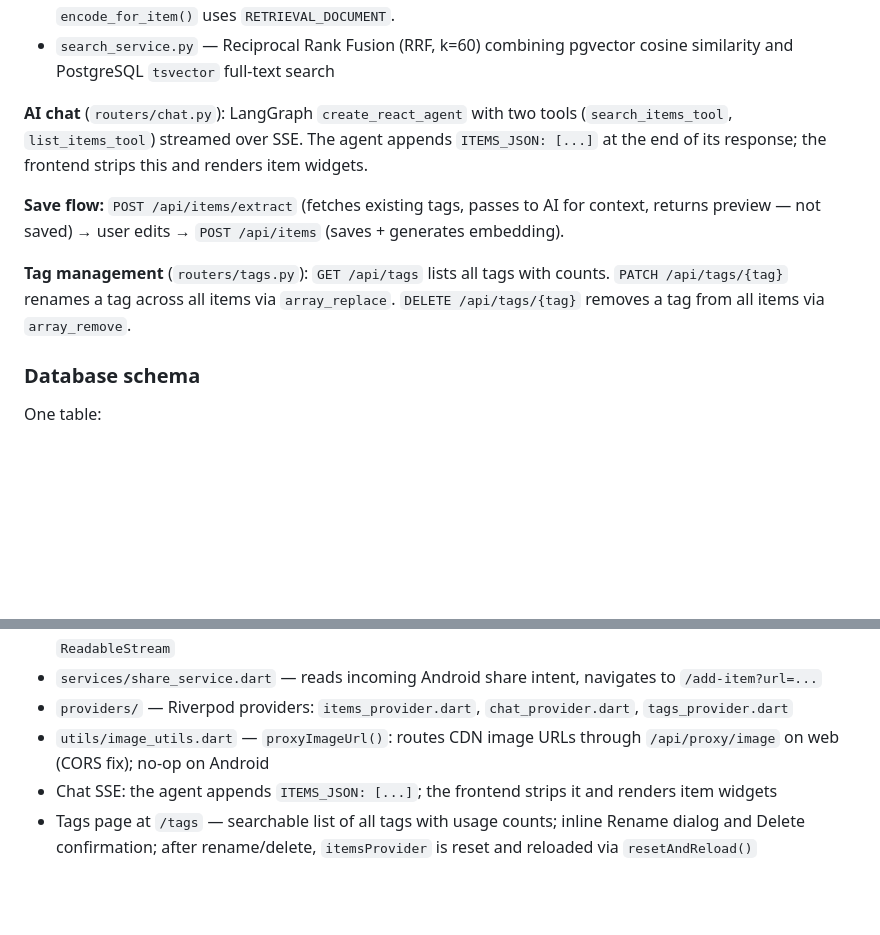
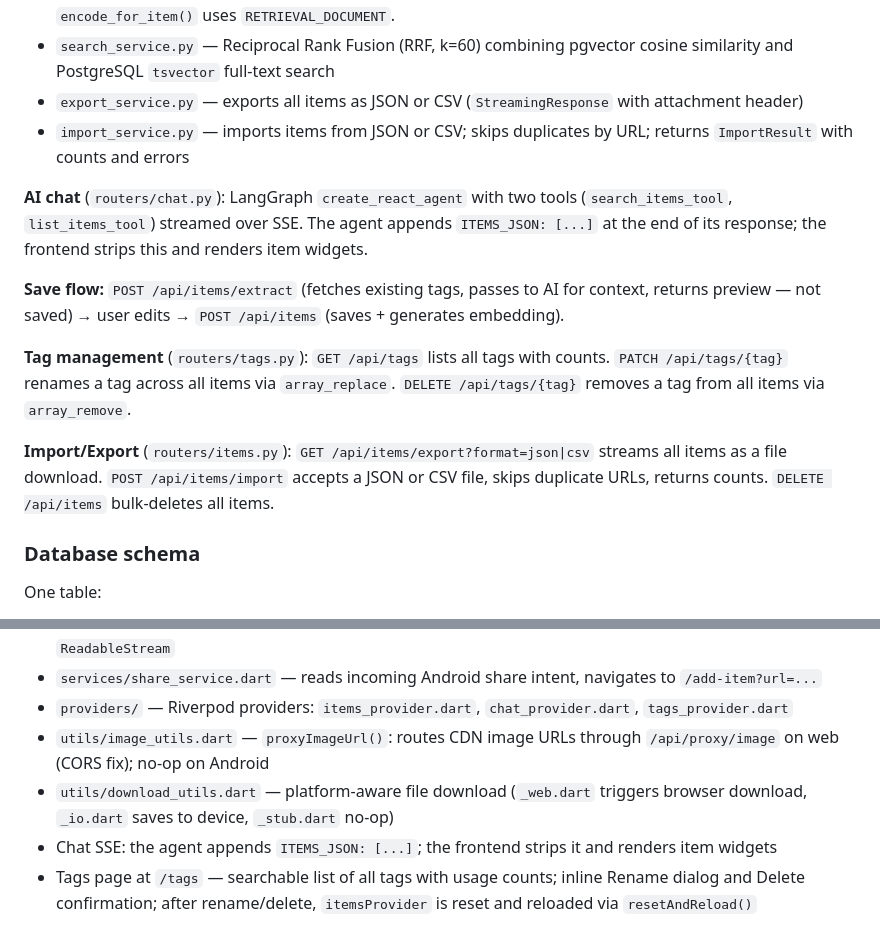
Before and after one commit to ahmadnouh97/my-second-memory, a Markdown page: CLAUDE.md, 2 parts joined by grey strips. GitHub-like rendering; blank space fills up the shorter version.

```diff
--- a/CLAUDE.md
+++ b/CLAUDE.md
@@ -90,12 +90,16 @@ Layered architecture: **Router → Service → Repository → DB**
 - `ai_service.py` — LangChain + Groq (`qwen/qwen3-32b`) with `.with_structured_output()` to generate refined title, 2–3 sentence summary, and 5–8 tags from raw metadata. At extract time, receives the current distinct tag list from the DB and includes it in the prompt so the LLM reuses existing tags where they fit.
 - `embedding_service.py` — singleton using Google AI Studio (`gemini-embedding-001`, 768-dim). `warmup()` is called in `lifespan` to validate the API key at startup. `encode()` uses `RETRIEVAL_QUERY` task type; `encode_for_item()` uses `RETRIEVAL_DOCUMENT`.
 - `search_service.py` — Reciprocal Rank Fusion (RRF, k=60) combining pgvector cosine similarity and PostgreSQL `tsvector` full-text search
+- `export_service.py` — exports all items as JSON or CSV (`StreamingResponse` with attachment header)
+- `import_service.py` — imports items from JSON or CSV; skips duplicates by URL; returns `ImportResult` with counts and errors
 
 **AI chat** (`routers/chat.py`): LangGraph `create_react_agent` with two tools (`search_items_tool`, `list_items_tool`) streamed over SSE. The agent appends `ITEMS_JSON: [...]` at the end of its response; the frontend strips this and renders item widgets.
 
 **Save flow:** `POST /api/items/extract` (fetches existing tags, passes to AI for context, returns preview — not saved) → user edits → `POST /api/items` (saves + generates embedding).
 
 **Tag management** (`routers/tags.py`): `GET /api/tags` lists all tags with counts. `PATCH /api/tags/{tag}` renames a tag across all items via `array_replace`. `DELETE /api/tags/{tag}` removes a tag from all items via `array_remove`.
+
+**Import/Export** (`routers/items.py`): `GET /api/items/export?format=json|csv` streams all items as a file download. `POST /api/items/import` accepts a JSON or CSV file, skips duplicate URLs, returns counts. `DELETE /api/items` bulk-deletes all items.
 
 ### Database schema
 
@@ -118,6 +122,7 @@ Flutter + Riverpod + go_router + Material 3. Targets Android (native) and web (C
 - `services/share_service.dart` — reads incoming Android share intent, navigates to `/add-item?url=...`
 - `providers/` — Riverpod providers: `items_provider.dart`, `chat_provider.dart`, `tags_provider.dart`
 - `utils/image_utils.dart` — `proxyImageUrl()`: routes CDN image URLs through `/api/proxy/image` on web (CORS fix); no-op on Android
+- `utils/download_utils.dart` — platform-aware file download (`_web.dart` triggers browser download, `_io.dart` saves to device, `_stub.dart` no-op)
 - Chat SSE: the agent appends `ITEMS_JSON: [...]`; the frontend strips it and renders item widgets
 - Tags page at `/tags` — searchable list of all tags with usage counts; inline Rename dialog and Delete confirmation; after rename/delete, `itemsProvider` is reset and reloaded via `resetAndReload()`
 
```
Also changed, not shown: README.md (+4 -0 lines).
